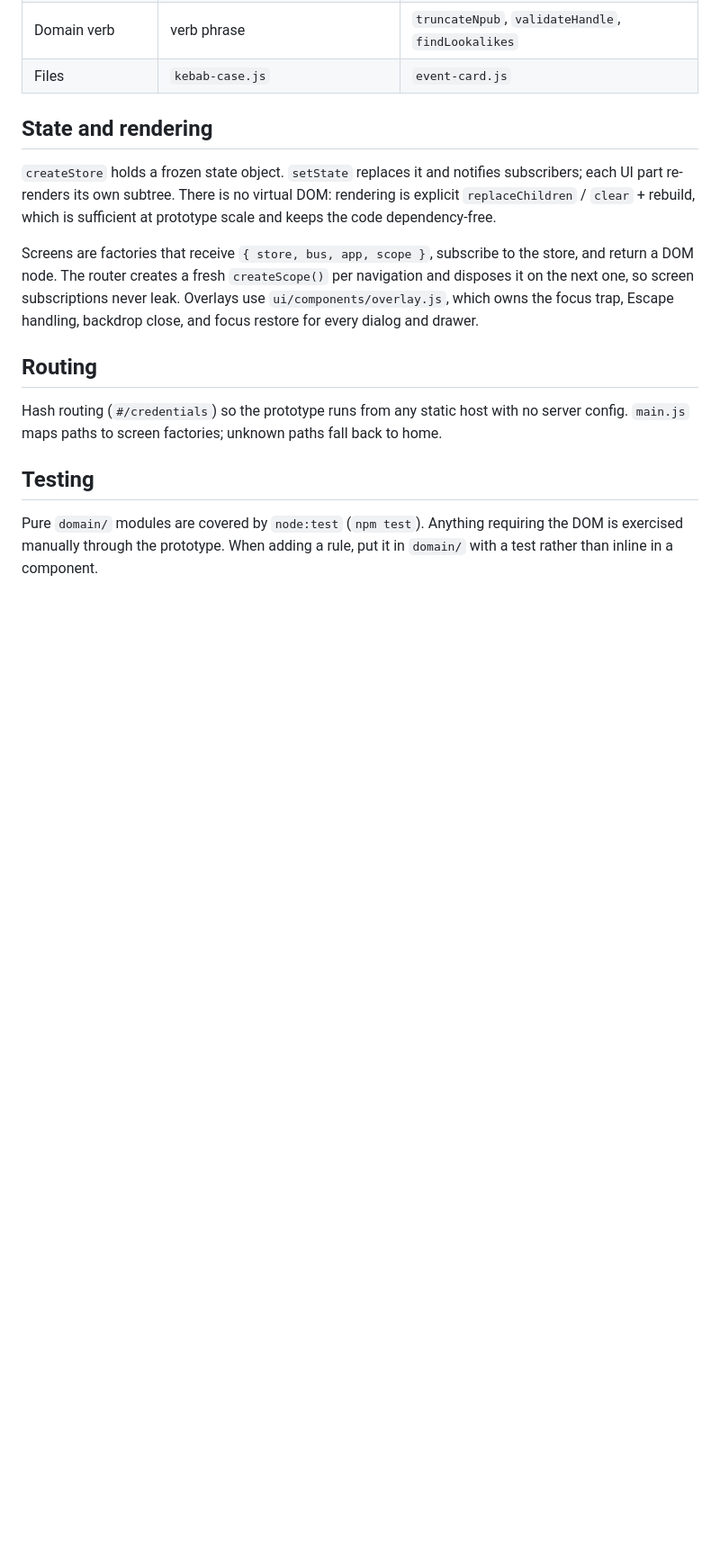
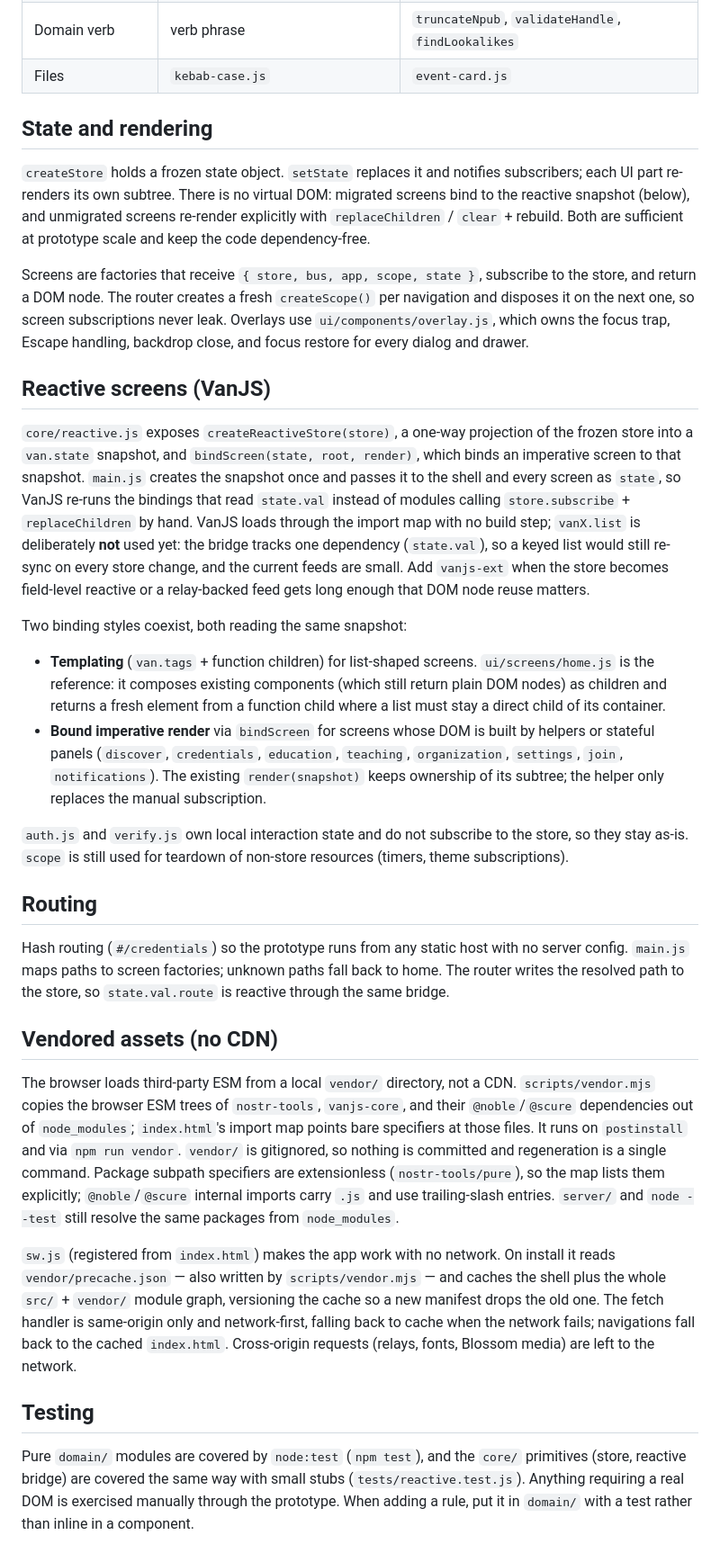
Before and after one commit to bitoslabs/nostr-education, a Markdown page: docs/architecture.md, the part around one of its changes. Shown at 90% size. Drawn GitHub-style; blank space fills up the shorter version.

```diff
--- a/docs/architecture.md
+++ b/docs/architecture.md
@@ -77,22 +77,68 @@ Icons are presentation only and never carry meaning a text label does not alread
 ## State and rendering
 
 `createStore` holds a frozen state object. `setState` replaces it and notifies subscribers; each UI
-part re-renders its own subtree. There is no virtual DOM: rendering is explicit
-`replaceChildren` / `clear` + rebuild, which is sufficient at prototype scale and keeps the code
-dependency-free.
+part re-renders its own subtree. There is no virtual DOM: migrated screens bind to the reactive
+snapshot (below), and unmigrated screens re-render explicitly with `replaceChildren` / `clear` +
+rebuild. Both are sufficient at prototype scale and keep the code dependency-free.
 
-Screens are factories that receive `{ store, bus, app, scope }`, subscribe to the store, and return
-a DOM node. The router creates a fresh `createScope()` per navigation and disposes it on the next
-one, so screen subscriptions never leak. Overlays use `ui/components/overlay.js`, which owns the
+Screens are factories that receive `{ store, bus, app, scope, state }`, subscribe to the store, and
+return a DOM node. The router creates a fresh `createScope()` per navigation and disposes it on the
+next one, so screen subscriptions never leak. Overlays use `ui/components/overlay.js`, which owns the
 focus trap, Escape handling, backdrop close, and focus restore for every dialog and drawer.
+
+## Reactive screens (VanJS)
+
+`core/reactive.js` exposes `createReactiveStore(store)`, a one-way projection of the frozen store
+into a `van.state` snapshot, and `bindScreen(state, root, render)`, which binds an imperative screen
+to that snapshot. `main.js` creates the snapshot once and passes it to the shell and every screen as
+`state`, so VanJS re-runs the bindings that read `state.val` instead of modules calling
+`store.subscribe` + `replaceChildren` by hand. VanJS loads through the import map with no build
+step; `vanX.list` is deliberately **not** used yet: the bridge tracks one dependency
+(`state.val`), so a keyed list would still re-sync on every store change, and the current feeds are
+small. Add `vanjs-ext` when the store becomes field-level reactive or a relay-backed feed gets long
+enough that DOM node reuse matters.
+
+Two binding styles coexist, both reading the same snapshot:
+
+- **Templating** (`van.tags` + function children) for list-shaped screens. `ui/screens/home.js` is
+  the reference: it composes existing components (which still return plain DOM nodes) as children
+  and returns a fresh element from a function child where a list must stay a direct child of its
+  container.
+- **Bound imperative render** via `bindScreen` for screens whose DOM is built by helpers or
+  stateful panels (`discover`, `credentials`, `education`, `teaching`, `organization`, `settings`,
+  `join`, `notifications`). The existing `render(snapshot)` keeps ownership of its subtree; the
+  helper only replaces the manual subscription.
+
+`auth.js` and `verify.js` own local interaction state and do not subscribe to the store, so they
+stay as-is. `scope` is still used for teardown of non-store resources (timers, theme subscriptions).
 
 ## Routing
 
 Hash routing (`#/credentials`) so the prototype runs from any static host with no server config.
-`main.js` maps paths to screen factories; unknown paths fall back to home.
+`main.js` maps paths to screen factories; unknown paths fall back to home. The router writes the
+resolved path to the store, so `state.val.route` is reactive through the same bridge.
+
+## Vendored assets (no CDN)
+
+The browser loads third-party ESM from a local `vendor/` directory, not a CDN. `scripts/vendor.mjs`
+copies the browser ESM trees of `nostr-tools`, `vanjs-core`, and their `@noble`/`@scure`
+dependencies out of `node_modules`; `index.html`'s import map points bare specifiers at those files.
+It runs on `postinstall` and via `npm run vendor`. `vendor/` is gitignored, so nothing is committed
+and regeneration is a single command. Package subpath specifiers are extensionless
+(`nostr-tools/pure`), so the map lists them explicitly; `@noble`/`@scure` internal imports carry
+`.js` and use trailing-slash entries. `server/` and `node --test` still resolve the same packages
+from `node_modules`.
+
+`sw.js` (registered from `index.html`) makes the app work with no network. On install it reads
+`vendor/precache.json` — also written by `scripts/vendor.mjs` — and caches the shell plus the whole
+`src/` + `vendor/` module graph, versioning the cache so a new manifest drops the old one. The
+fetch handler is same-origin only and network-first, falling back to cache when the network fails;
+navigations fall back to the cached `index.html`. Cross-origin requests (relays, fonts, Blossom
+media) are left to the network.
 
 ## Testing
 
-Pure `domain/` modules are covered by `node:test` (`npm test`). Anything requiring the DOM is
-exercised manually through the prototype. When adding a rule, put it in `domain/` with a test
-rather than inline in a component.
+Pure `domain/` modules are covered by `node:test` (`npm test`), and the `core/` primitives (store,
+reactive bridge) are covered the same way with small stubs (`tests/reactive.test.js`). Anything
+requiring a real DOM is exercised manually through the prototype. When adding a rule, put it in
+`domain/` with a test rather than inline in a component.
```
Also changed, not shown: other parts of docs/architecture.md (+1 -1 lines), README.md (+18 -7 lines).
